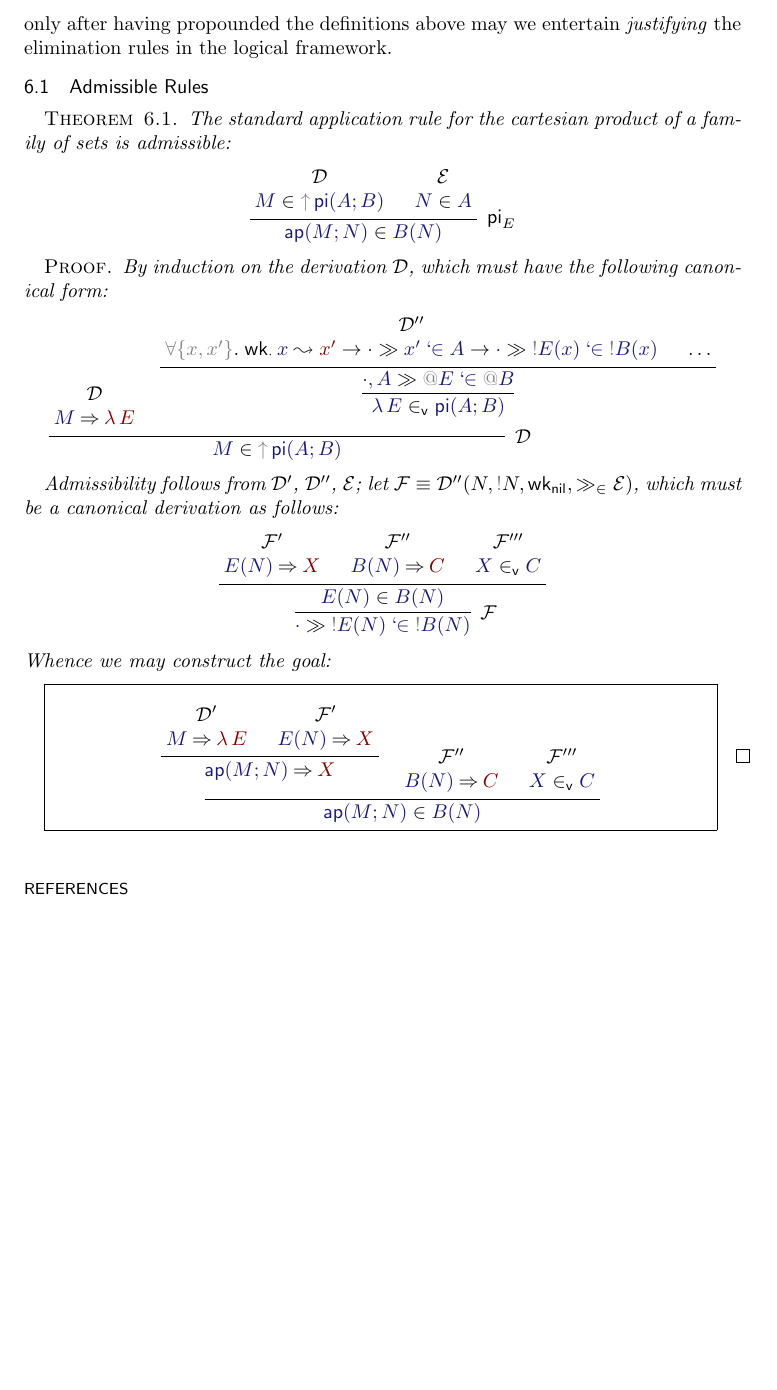
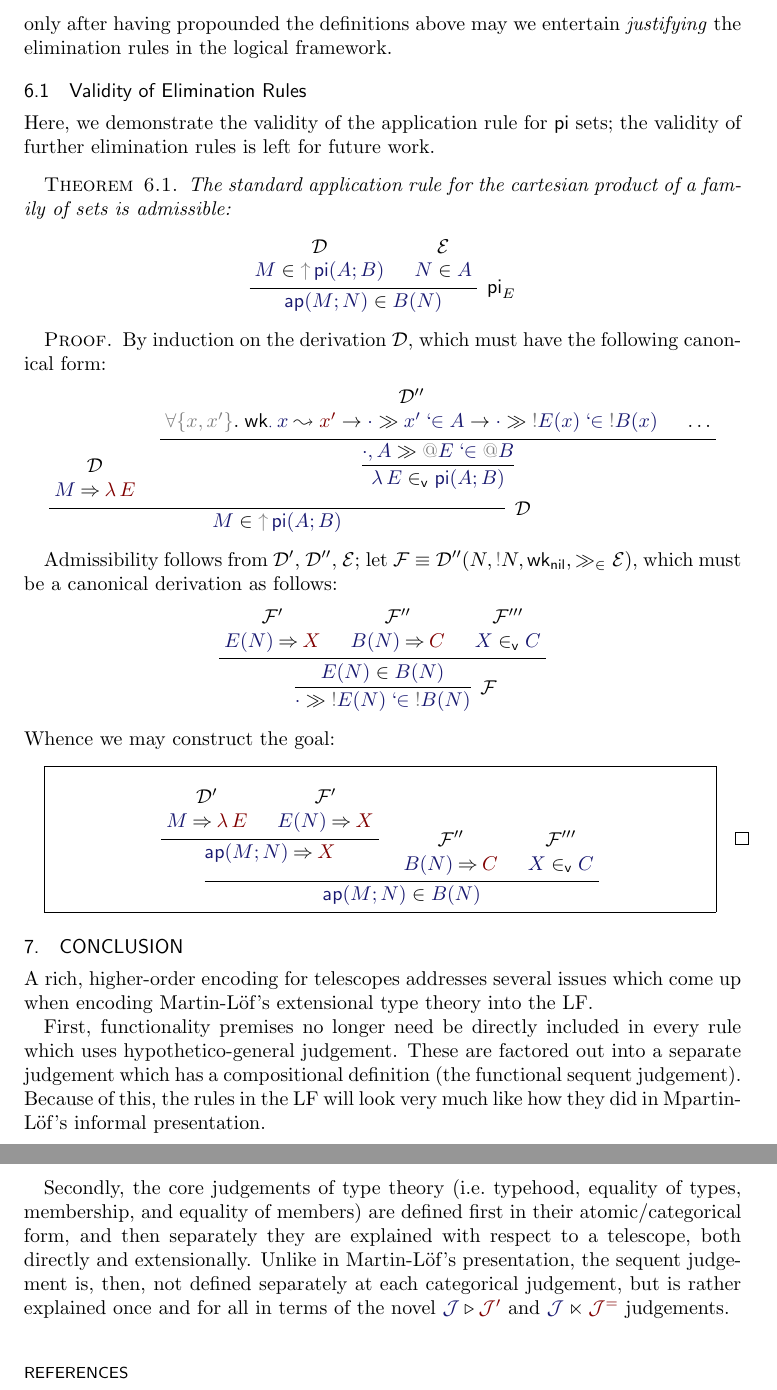
Before and after one commit to jonsterling/twelf-cmcp, a LaTeX paper (paper/paper.tex): part of page 8 of 9 before the commit and two parts of pages 8 and 9 of 9 after it, the two joined at a grey line, cut so that both start at the same text, the shorter picture padded with empty space. Compiled offline with pdfLaTeX.

Commit message:
wordsmithing, conclusion

```diff
--- a/paper/paper.tex
+++ b/paper/paper.tex
@@ -939,9 +946,14 @@ definitions of the types. So, only after having propounded the definitions
 above may we entertain \emph{justifying} the elimination rules in the logical
 framework.
 
-\subsection{Admissible Rules}
+\subsection{Validity of Elimination Rules}
 
-\theorem{The standard application rule for the cartesian product of a family of
+Here, we demonstrate the validity of the application rule for $\typi$
+sets; the validity of further elimination rules is left for future
+work.
+
+\begin{theorem}
+The standard application rule for the cartesian product of a family of
 sets is admissible:
 \[
   \infer[\typi_E]{
@@ -955,7 +967,8 @@ sets is admissible:
     }
   }
 \]
-}
+\end{theorem}
+
 \begin{proof}
   By induction on the derivation $\dname{D}$, which must have the following canonical form:
   \[
@@ -1023,6 +1036,29 @@ sets is admissible:
 \end{proof}
 
 
+\section{Conclusion}
+
+A rich, higher-order encoding for telescopes addresses several issues
+which come up when encoding Martin-L\"of's extensional type theory
+into the LF.
+
+First, functionality premises no longer need be directly included in
+every rule which uses hypothetico-general judgement. These are
+factored out into a separate judgement which has a compositional
+definition (the functional sequent judgement). Because of this, the
+rules in the LF will look very much like how they did in
+Mpartin-L\"of's informal presentation.
+
+Secondly, the core judgements of type theory (i.e.\ typehood, equality
+of types, membership, and equality of members) are defined first in
+their atomic/categorical form, and then separately they are explained
+with respect to a telescope, both directly and extensionally. Unlike
+in Martin-L\"of's presentation, the sequent judgement is, then, not
+defined separately at each categorical judgement, but is rather
+explained once and for all in terms of the novel
+$\sploot{\dname{J}}{\dname{J}'}$ and
+$\refract{\dname{J}}{\dname{J}^=}$ judgements.
+
 \bigskip
 
 \bibliographystyle{acmtrans}
```
Also changed, not shown: paper/paper.pdf, paper/paper.tex (23 more changed lines).
